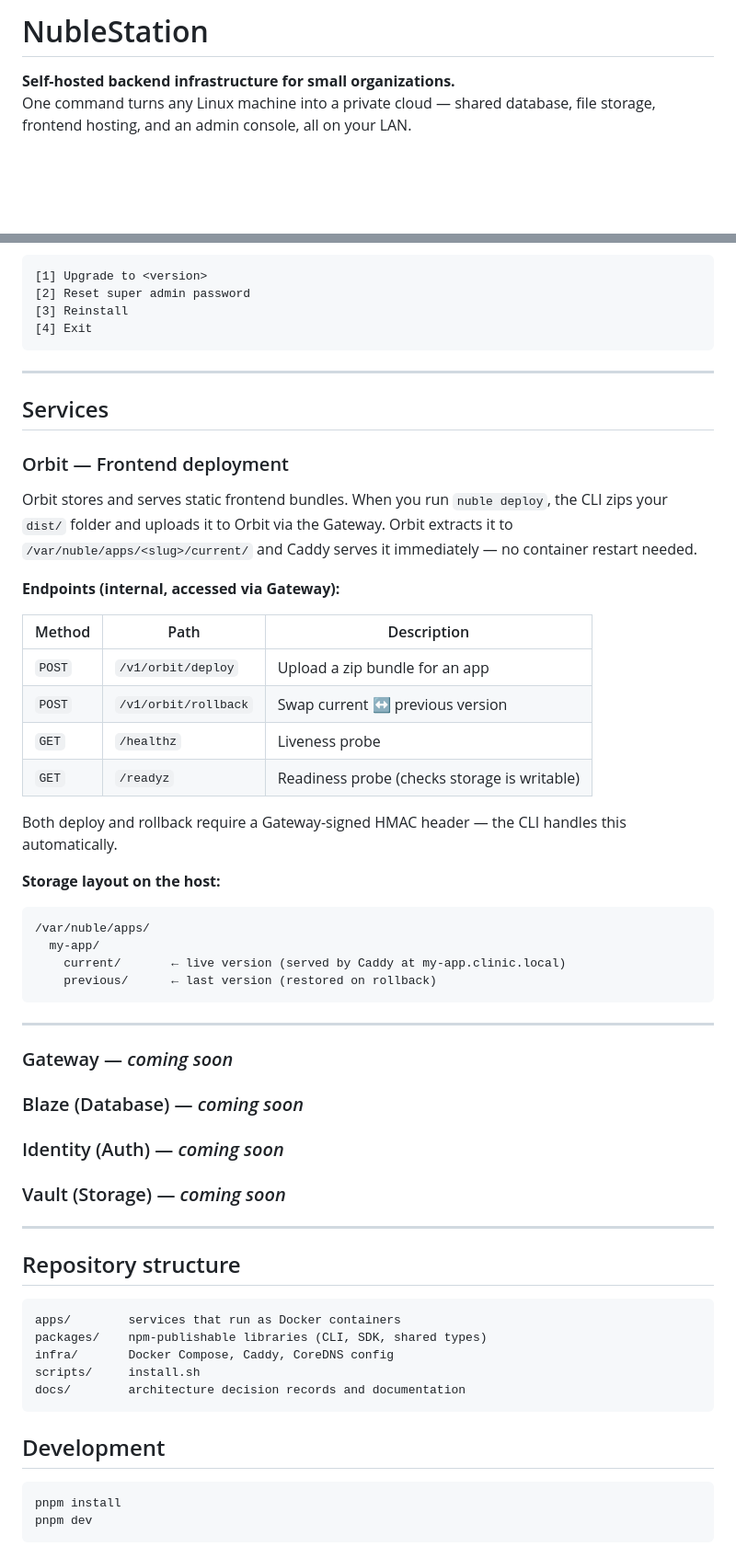
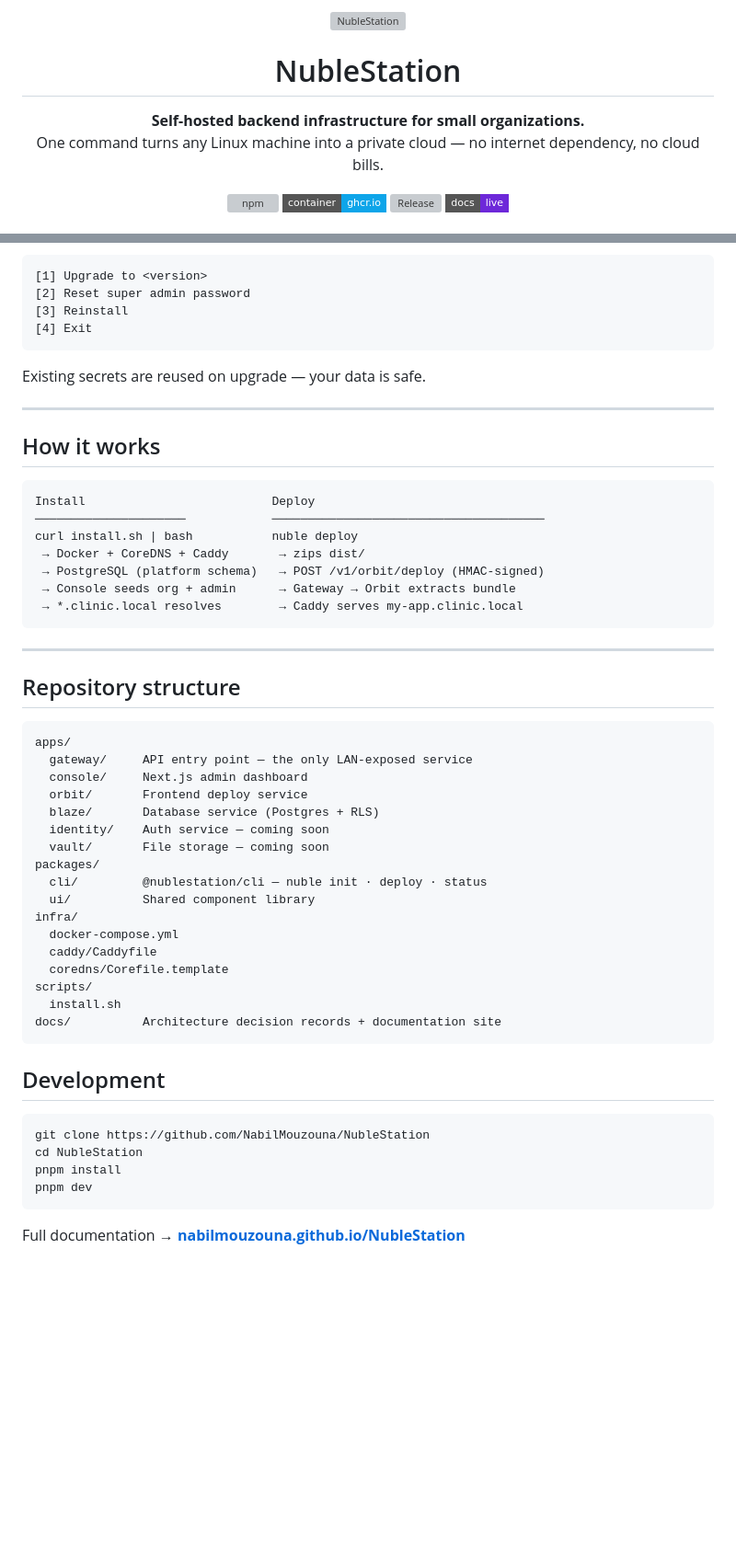
Before and after one commit to NabilMouzouna/NubleStation, a Markdown page: README.md, 2 parts joined by grey strips. Shown at 92% size. Drawn GitHub-style; badges without logos; blank space fills up the shorter version; grey boxes are pictures that could not be loaded.

Commit message:
docs: professional README with service icons, badges, and install flow

````diff
--- a/README.md
+++ b/README.md
@@ -1,4 +1,22 @@
-# NubleStation
+<div align="center">
+  <img src="packages/assets/icon.svg" height="72" alt="NubleStation" />
+  <h1>NubleStation</h1>
+  <p><strong>Self-hosted backend infrastructure for small organizations.</strong><br/>
+  One command turns any Linux machine into a private cloud — no internet dependency, no cloud bills.</p>
 
-**Self-hosted backend infrastructure for small organizations.**
-One command turns any Linux machine into a private cloud — shared database, file storage, frontend hosting, and an admin console, all on your LAN.
+  <p>
+    <a href="https://www.npmjs.com/package/@nublestation/cli">
+      <img src="https://img.shields.io/npm/v/%40nublestation%2Fcli?style=flat-square&label=CLI&color=6d28d9" alt="npm" />
+    </a>
+    <a href="https://github.com/NabilMouzouna/NubleStation/pkgs/container/nublestation-console">
+      <img src="https://img.shields.io/badge/container-ghcr.io-0ea5e9?style=flat-square&logo=docker&logoColor=white" alt="Docker" />
+    </a>
+    <a href="https://github.com/NabilMouzouna/NubleStation/releases/latest">
+      <img src="https://img.shields.io/github/v/release/NabilMouzouna/NubleStation?style=flat-square&color=22c55e&label=release" alt="Release" />
+    </a>
+    <a href="https://nabilmouzouna.github.io/NubleStation">
+      <img src="https://img.shields.io/badge/docs-live-6d28d9?style=flat-square" alt="Docs" />
+    </a>
+  </p>
+</div>
+
@@ -73,59 +116,53 @@ Running the script again on an already-installed machine shows a menu:
 [4] Exit
 ```
 
----
-
-## Services
-
-### Orbit — Frontend deployment
-
-Orbit stores and serves static frontend bundles. When you run `nuble deploy`, the CLI zips your `dist/` folder and uploads it to Orbit via the Gateway. Orbit extracts it to `/var/nuble/apps/<slug>/current/` and Caddy serves it immediately — no container restart needed.
-
-**Endpoints (internal, accessed via Gateway):**
-
-| Method | Path | Description |
-|--------|------|-------------|
-| `POST` | `/v1/orbit/deploy` | Upload a zip bundle for an app |
-| `POST` | `/v1/orbit/rollback` | Swap current ↔ previous version |
-| `GET` | `/healthz` | Liveness probe |
-| `GET` | `/readyz` | Readiness probe (checks storage is writable) |
-
-Both deploy and rollback require a Gateway-signed HMAC header — the CLI handles this automatically.
-
-**Storage layout on the host:**
-
-```
-/var/nuble/apps/
-  my-app/
-    current/       ← live version (served by Caddy at my-app.clinic.local)
-    previous/      ← last version (restored on rollback)
-```
+Existing secrets are reused on upgrade — your data is safe.
 
 ---
 
-### Gateway — _coming soon_
+## How it works
 
-### Blaze (Database) — _coming soon_
-
-### Identity (Auth) — _coming soon_
-
-### Vault (Storage) — _coming soon_
+```
+Install                          Deploy
+─────────────────────            ──────────────────────────────────────
+curl install.sh | bash           nuble deploy
+ → Docker + CoreDNS + Caddy       → zips dist/
+ → PostgreSQL (platform schema)   → POST /v1/orbit/deploy (HMAC-signed)
+ → Console seeds org + admin      → Gateway → Orbit extracts bundle
+ → *.clinic.local resolves        → Caddy serves my-app.clinic.local
+```
 
 ---
 
 ## Repository structure
 
 ```
-apps/        services that run as Docker containers
-packages/    npm-publishable libraries (CLI, SDK, shared types)
-infra/       Docker Compose, Caddy, CoreDNS config
-scripts/     install.sh
-docs/        architecture decision records and documentation
+apps/
+  gateway/     API entry point — the only LAN-exposed service
+  console/     Next.js admin dashboard
+  orbit/       Frontend deploy service
+  blaze/       Database service (Postgres + RLS)
+  identity/    Auth service — coming soon
+  vault/       File storage — coming soon
+packages/
+  cli/         @nublestation/cli — nuble init · deploy · status
+  ui/          Shared component library
+infra/
+  docker-compose.yml
+  caddy/Caddyfile
+  coredns/Corefile.template
+scripts/
+  install.sh
+docs/          Architecture decision records + documentation site
 ```
 
 ## Development
 
 ```bash
+git clone https://github.com/NabilMouzouna/NubleStation
+cd NubleStation
 pnpm install
 pnpm dev
 ```
+
+Full documentation → **[nabilmouzouna.github.io/NubleStation](https://nabilmouzouna.github.io/NubleStation)**
````
Also changed, not shown: other parts of README.md (+49 -24 lines).
